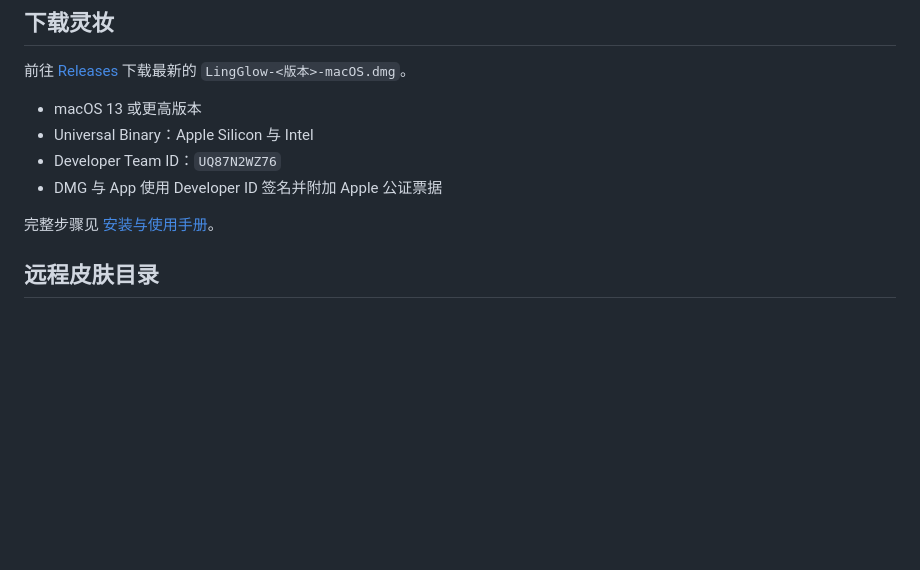
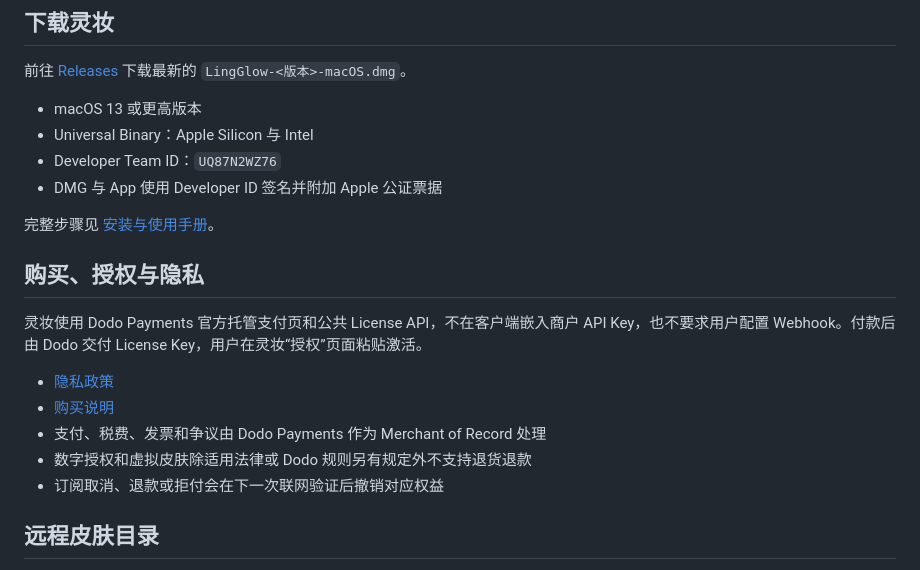
Before and after one commit to AI-Scarlett/LingGlow, a Markdown page: README.md, the part around the change. Rendered like a GitHub page; blank space fills up the shorter version.

Commit message:
Document direct Dodo checkout and licensing

```diff
--- a/README.md
+++ b/README.md
@@ -14,6 +14,16 @@
 - DMG 与 App 使用 Developer ID 签名并附加 Apple 公证票据
 
 完整步骤见 [安装与使用手册](docs/USER-GUIDE.md)。
+
+## 购买、授权与隐私
+
+灵妆使用 Dodo Payments 官方托管支付页和公共 License API，不在客户端嵌入商户 API Key，也不要求用户配置 Webhook。付款后由 Dodo 交付 License Key，用户在灵妆“授权”页面粘贴激活。
+
+- [隐私政策](docs/PRIVACY.md)
+- [购买说明](docs/PURCHASE-TERMS.md)
+- 支付、税费、发票和争议由 Dodo Payments 作为 Merchant of Record 处理
+- 数字授权和虚拟皮肤除适用法律或 Dodo 规则另有规定外不支持退货退款
+- 订阅取消、退款或拒付会在下一次联网验证后撤销对应权益
 
 ## 远程皮肤目录
 
```
